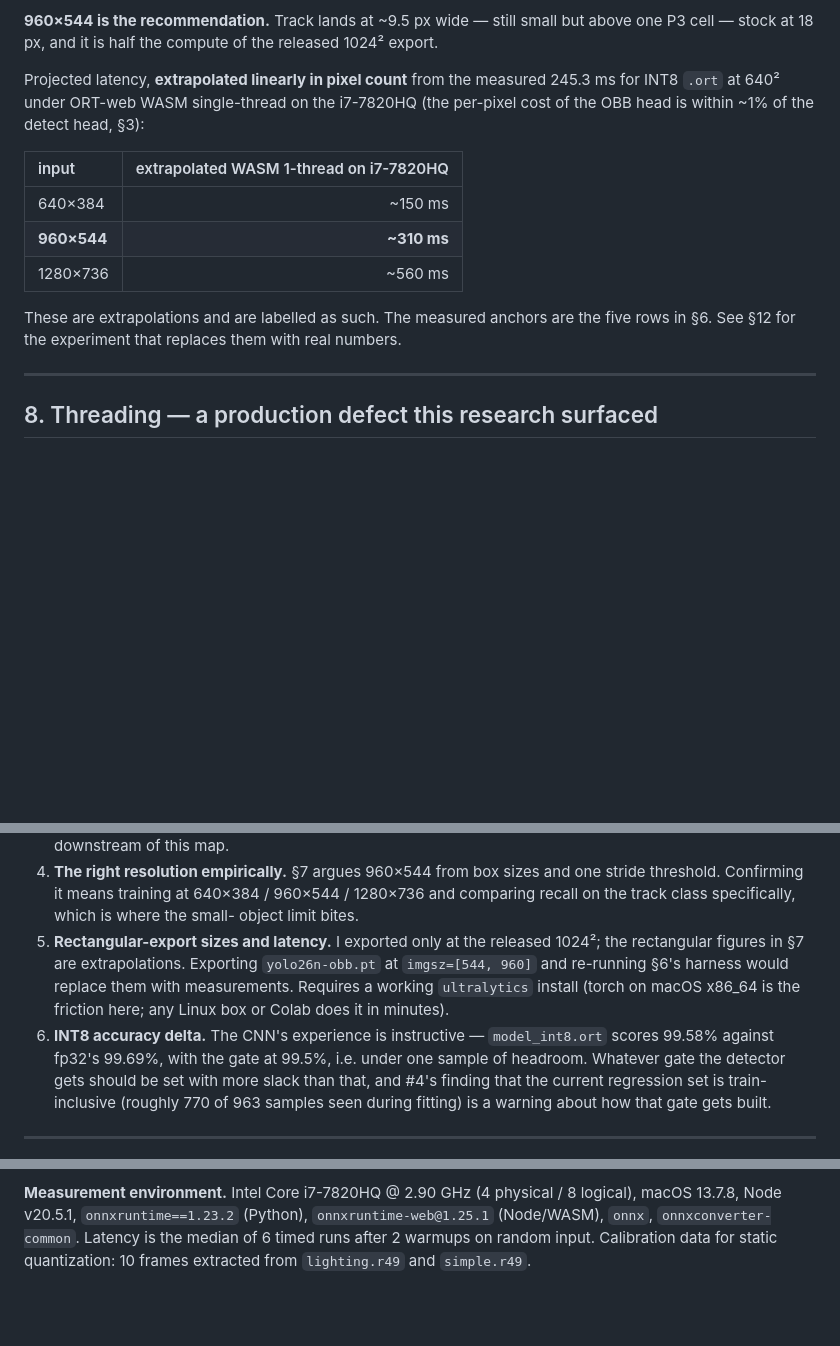
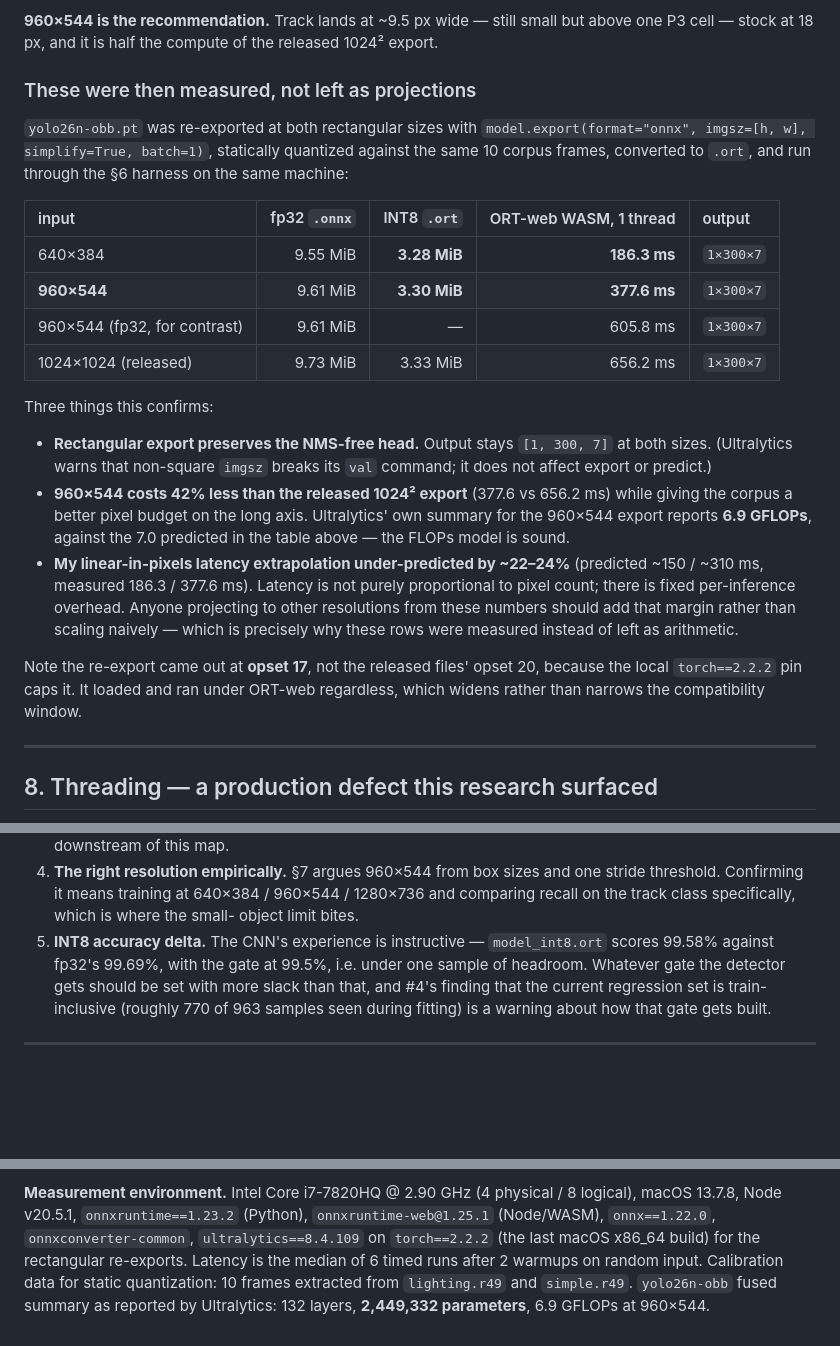
Before and after one commit to iot49/rails49, a Markdown page: docs/research/issue-3-browser-yolo-feasibility.md, 3 parts joined by grey strips. GitHub-like rendering; blank space fills up the shorter version.

Commit message:
Research #3: replace resolution extrapolations with measurements
Re-exported yolo26n-obb at 640x384 and 960x544, quantized, converted to
.ort, and ran the same ORT-web WASM harness.

Measured, single-thread on the i7-7820HQ:
  640x384  3.28 MiB  186.3 ms
  960x544  3.30 MiB  377.6 ms   <- recommended
  1024^2   3.33 MiB  656.2 ms

The recommended 960x544 export is 42% cheaper than the released square
one. Rectangular export preserves the NMS-free head ([1,300,7] output).
Ultralytics reports 6.9 GFLOPs against the 7.0 the FLOPs model
predicted.

Corrects my own arithmetic: the linear-in-pixels latency extrapolation
under-predicted by 22-24%, so there is fixed per-inference overhead.
That correction is recorded rather than quietly overwritten.

Export path from .pt through .ort is now verified end-to-end rather
than proposed. Drops the corresponding open item from section 12.

```diff
--- a/docs/research/issue-3-browser-yolo-feasibility.md
+++ b/docs/research/issue-3-browser-yolo-feasibility.md
@@ -330,18 +332,39 @@ needs the oriented head. 640 is too small.
 above one P3 cell — stock at 18 px, and it is half the compute of the released
 1024² export.
 
-Projected latency, **extrapolated linearly in pixel count** from the measured
-245.3 ms for INT8 `.ort` at 640² under ORT-web WASM single-thread on the i7-7820HQ
-(the per-pixel cost of the OBB head is within ~1% of the detect head, §3):
+### These were then measured, not left as projections
 
-| input | extrapolated WASM 1-thread on i7-7820HQ |
-| :-- | --: |
-| 640×384 | ~150 ms |
-| **960×544** | **~310 ms** |
-| 1280×736 | ~560 ms |
+`yolo26n-obb.pt` was re-exported at both rectangular sizes with
+`model.export(format="onnx", imgsz=[h, w], simplify=True, batch=1)`, statically
+quantized against the same 10 corpus frames, converted to `.ort`, and run through
+the §6 harness on the same machine:
 
-These are extrapolations and are labelled as such. The measured anchors are the
-five rows in §6. See §12 for the experiment that replaces them with real numbers.
+| input | fp32 `.onnx` | INT8 `.ort` | ORT-web WASM, 1 thread | output |
+| :-- | --: | --: | --: | :-- |
+| 640×384 | 9.55 MiB | **3.28 MiB** | **186.3 ms** | `1×300×7` |
+| **960×544** | 9.61 MiB | **3.30 MiB** | **377.6 ms** | `1×300×7` |
+| 960×544 (fp32, for contrast) | 9.61 MiB | — | 605.8 ms | `1×300×7` |
+| 1024×1024 (released) | 9.73 MiB | 3.33 MiB | 656.2 ms | `1×300×7` |
+
+Three things this confirms:
+
+* **Rectangular export preserves the NMS-free head.** Output stays `[1, 300, 7]`
+  at both sizes. (Ultralytics warns that non-square `imgsz` breaks its `val`
+  command; it does not affect export or predict.)
+* **960×544 costs 42% less than the released 1024² export** (377.6 vs 656.2 ms)
+  while giving the corpus a better pixel budget on the long axis. Ultralytics'
+  own summary for the 960×544 export reports **6.9 GFLOPs**, against the 7.0
+  predicted in the table above — the FLOPs model is sound.
+* **My linear-in-pixels latency extrapolation under-predicted by ~22–24%**
+  (predicted ~150 / ~310 ms, measured 186.3 / 377.6 ms). Latency is not purely
+  proportional to pixel count; there is fixed per-inference overhead. Anyone
+  projecting to other resolutions from these numbers should add that margin
+  rather than scaling naively — which is precisely why these rows were measured
+  instead of left as arithmetic.
+
+Note the re-export came out at **opset 17**, not the released files' opset 20,
+because the local `torch==2.2.2` pin caps it. It loaded and ran under ORT-web
+regardless, which widens rather than narrows the compatibility window.
 
 ---
 
@@ -568,12 +593,7 @@ Stated plainly rather than guessed at.
    stride threshold. Confirming it means training at 640×384 / 960×544 / 1280×736
    and comparing recall on the track class specifically, which is where the small-
    object limit bites.
-5. **Rectangular-export sizes and latency.** I exported only at the released
-   1024²; the rectangular figures in §7 are extrapolations. Exporting
-   `yolo26n-obb.pt` at `imgsz=[544, 960]` and re-running §6's harness would replace
-   them with measurements. Requires a working `ultralytics` install (torch on
-   macOS x86_64 is the friction here; any Linux box or Colab does it in minutes).
-6. **INT8 accuracy delta.** The CNN's experience is instructive — `model_int8.ort`
+5. **INT8 accuracy delta.** The CNN's experience is instructive — `model_int8.ort`
    scores 99.58% against fp32's 99.69%, with the gate at 99.5%, i.e. under one
    sample of headroom. Whatever gate the detector gets should be set with more
    slack than that, and #4's finding that the current regression set is
@@ -656,6 +676,9 @@ Stated plainly rather than guessed at.
 
 **Measurement environment.** Intel Core i7-7820HQ @ 2.90 GHz (4 physical / 8
 logical), macOS 13.7.8, Node v20.5.1, `onnxruntime==1.23.2` (Python),
-`onnxruntime-web@1.25.1` (Node/WASM), `onnx`, `onnxconverter-common`. Latency is
-the median of 6 timed runs after 2 warmups on random input. Calibration data for
-static quantization: 10 frames extracted from `lighting.r49` and `simple.r49`.
+`onnxruntime-web@1.25.1` (Node/WASM), `onnx==1.22.0`, `onnxconverter-common`,
+`ultralytics==8.4.109` on `torch==2.2.2` (the last macOS x86_64 build) for the
+rectangular re-exports. Latency is the median of 6 timed runs after 2 warmups on
+random input. Calibration data for static quantization: 10 frames extracted from
+`lighting.r49` and `simple.r49`. `yolo26n-obb` fused summary as reported by
+Ultralytics: 132 layers, **2,449,332 parameters**, 6.9 GFLOPs at 960×544.
```
Also changed, not shown: other parts of docs/research/issue-3-browser-yolo-feasibility.md (+7 -3 lines).
